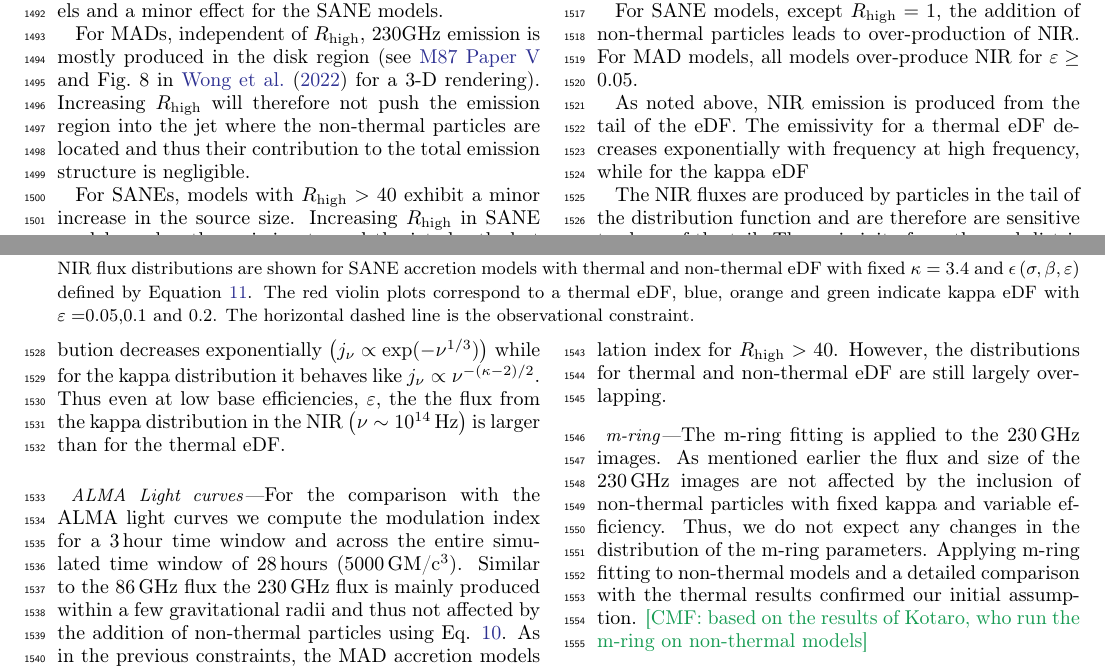
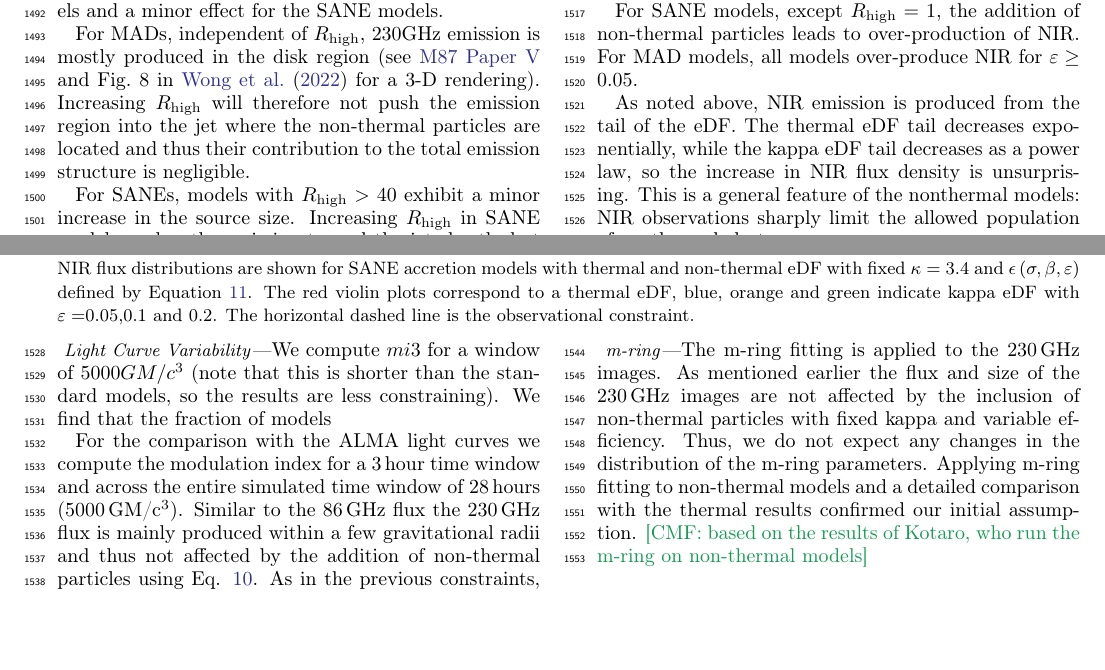
Before and after one commit to rndref/EHT_SGRA5, a LaTeX paper (main.tex, which reads comparisons.tex): two parts of pages 21 and 22 of 62, joined at a grey line, cut so that both start at the same text, the shorter picture padded with empty space. Compiled offline with pdfLaTeX.

Commit message:
Updates from overleaf

```diff
--- a/comparisons.tex
+++ b/comparisons.tex
@@ -531,12 +531,12 @@ The addition of non-thermal electrons increases the NIR flux for all models.  In
 
 For SANE models, except $\Rh=1$, the addition of non-thermal particles leads to over-production of NIR. For MAD models, all models over-produce NIR for $\varepsilon \ge 0.05$.
 
-As noted above, NIR emission is produced from the tail of the eDF.  The emissivity for a thermal eDF decreases exponentially with frequency at high frequency, while for the kappa eDF
-
-The NIR fluxes are produced by particles in the tail of the distribution function and are therefore are sensitive to slope of the tail. The emissivity for a thermal distribution decreases exponentially $\left(j_{\nu}\propto\exp(-\nu^{1/3})\right)$ while for the kappa distribution it behaves like $j_{\nu}\propto \nu^{-(\kappa-2)/2}$. Thus even at low base efficiencies, $\varepsilon$, the the flux from the kappa distribution in the NIR $\left(\nu\sim 10^{14}\,\rm{Hz}\right)$ is larger than for the thermal eDF.
+As noted above, NIR emission is produced from the tail of the eDF.  The thermal eDF tail decreases exponentially, while the kappa eDF tail decreases as a power law, so the increase in NIR flux density is unsurprising.  This is a general feature of the nonthermal models: NIR observations sharply limit the allowed population of nonthermal electrons.
 
 %..............................................................................
-\subsubsubsection{ALMA Light curves}
+\subsubsubsection{Light Curve Variability}
+
+We compute $mi{3}$ for a window of $5000\tg$ (note that this is shorter than the standard models, so the results are less constraining).  We find that the fraction of models
 
 For the comparison with the ALMA light curves we compute the modulation index for a 3\,hour time window and across the entire simulated time window of 28\,hours (5000\,GM/c$^3$). Similar to the 86\,GHz flux the 230\,GHz flux is mainly produced within a few gravitational radii and thus not affected by the addition of non-thermal particles using Eq. \ref{eq:kappaeff}. As in the previous constraints, the MAD accretion models are insensitive to the addition of non-thermal particles whereas the SANE models show some increased modulation index for $\Rh>40$. However, the distributions for thermal and non-thermal eDF are still largely overlapping.
 
```
Also changed, not shown: comparisons.tex (7 more changed lines).
